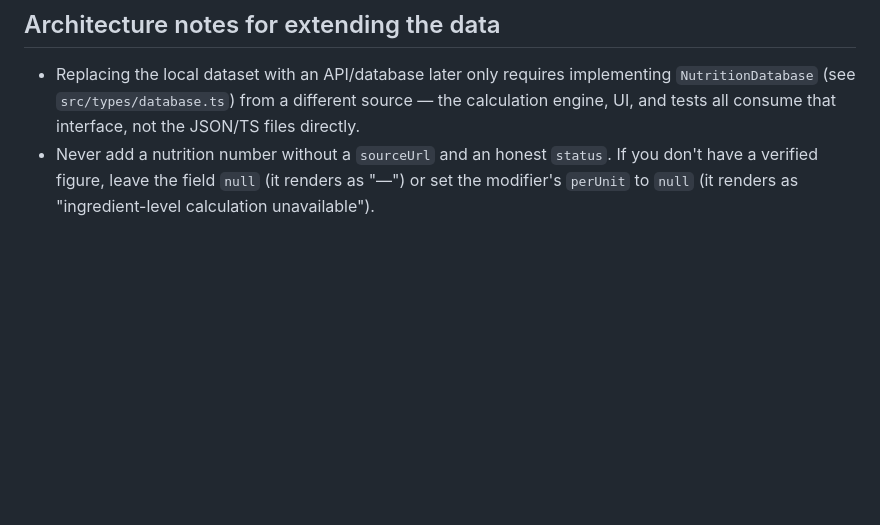
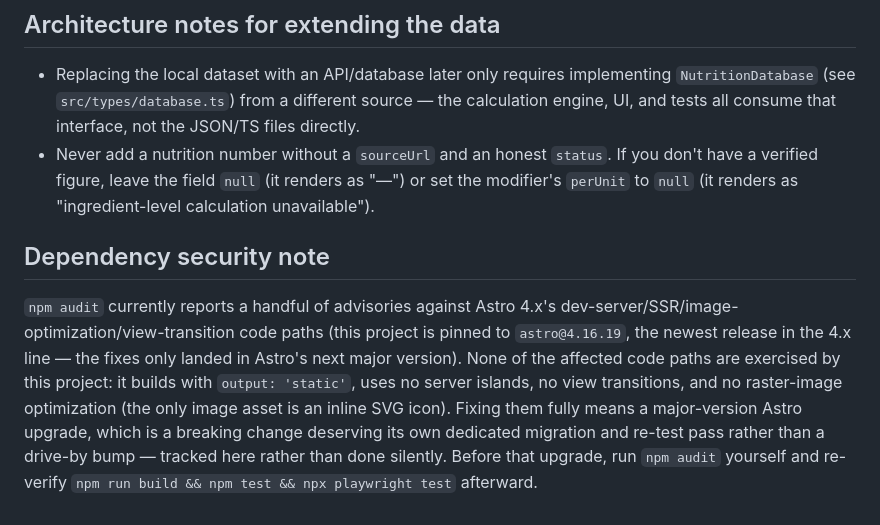
Before and after one commit to sanaullahkhanofficial/ShopManager, a Markdown page: starbucks-nutrition-calculator/README.md, the part around the change. Rendered like a GitHub page; blank space fills up the shorter version.

Commit message:
Document known Astro dependency advisories and mitigation
Adds a README note on the npm audit findings against Astro 4.x's dev-server/SSR/view-transition/image-optimization code paths (we are already on the latest 4.x patch; fixes require a major-version upgrade). Explains why this static-only build (no server islands, view transitions, or raster image optimization) isn't exposed to them, and defers the major upgrade to its own dedicated pass rather than doing it silently.

Co-Authored-By: Claude Sonnet 5 <noreply@anthropic.com>
Claude-Session: https://claude.ai/code/session_011hJspCzL9z1RnMBuqnHdQm

```diff
--- a/starbucks-nutrition-calculator/README.md
+++ b/starbucks-nutrition-calculator/README.md
@@ -151,3 +151,12 @@ tests/
   different source — the calculation engine, UI, and tests all consume that interface, not the JSON/TS files directly.
 - Never add a nutrition number without a `sourceUrl` and an honest `status`. If you don't have a verified figure, leave the field `null` (it
   renders as "—") or set the modifier's `perUnit` to `null` (it renders as "ingredient-level calculation unavailable").
+
+## Dependency security note
+
+`npm audit` currently reports a handful of advisories against Astro 4.x's dev-server/SSR/image-optimization/view-transition code paths (this
+project is pinned to `astro@4.16.19`, the newest release in the 4.x line — the fixes only landed in Astro's next major version). None of the
+affected code paths are exercised by this project: it builds with `output: 'static'`, uses no server islands, no view transitions, and no
+raster-image optimization (the only image asset is an inline SVG icon). Fixing them fully means a major-version Astro upgrade, which is a
+breaking change deserving its own dedicated migration and re-test pass rather than a drive-by bump — tracked here rather than done silently.
+Before that upgrade, run `npm audit` yourself and re-verify `npm run build && npm test && npx playwright test` afterward.
```
